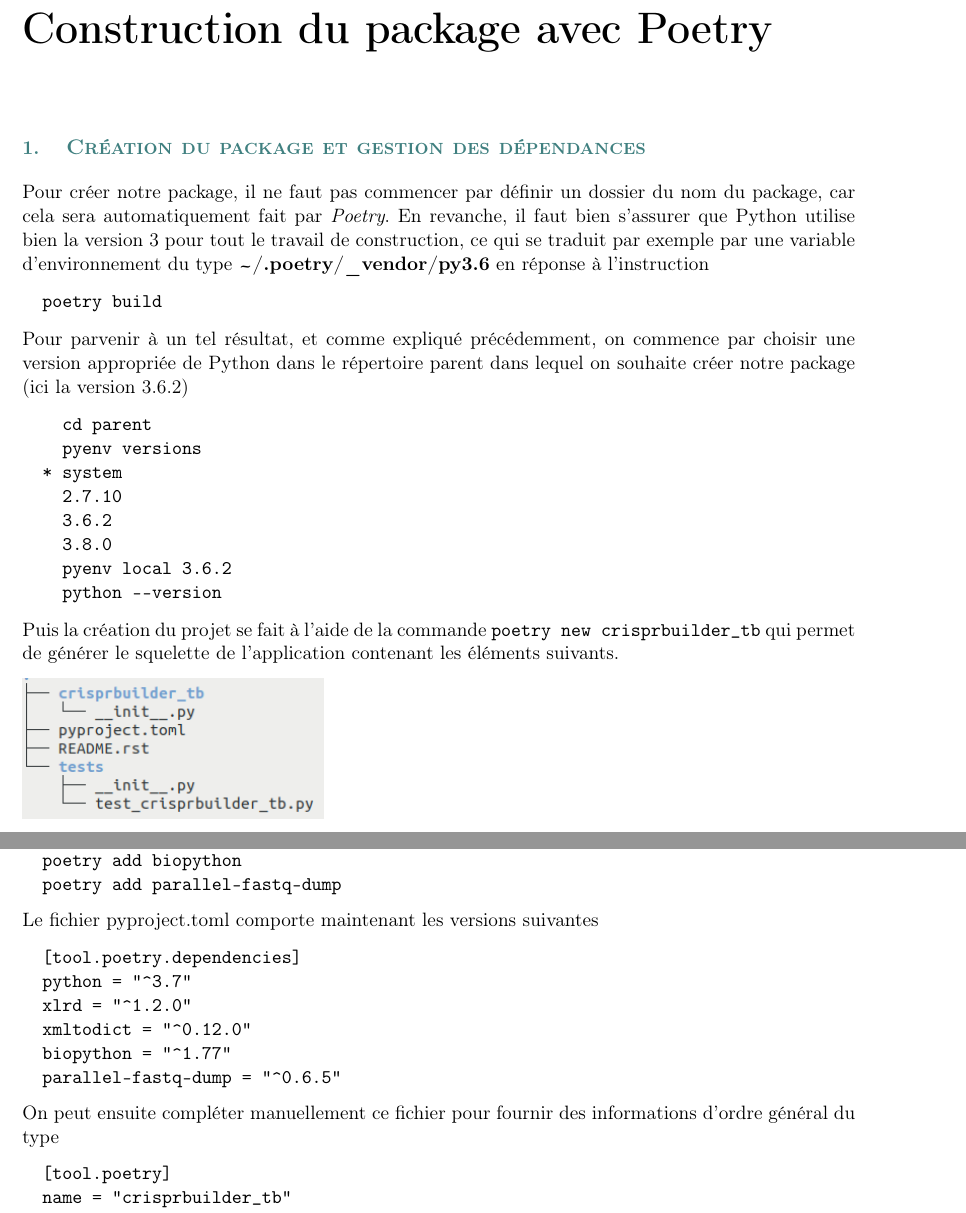
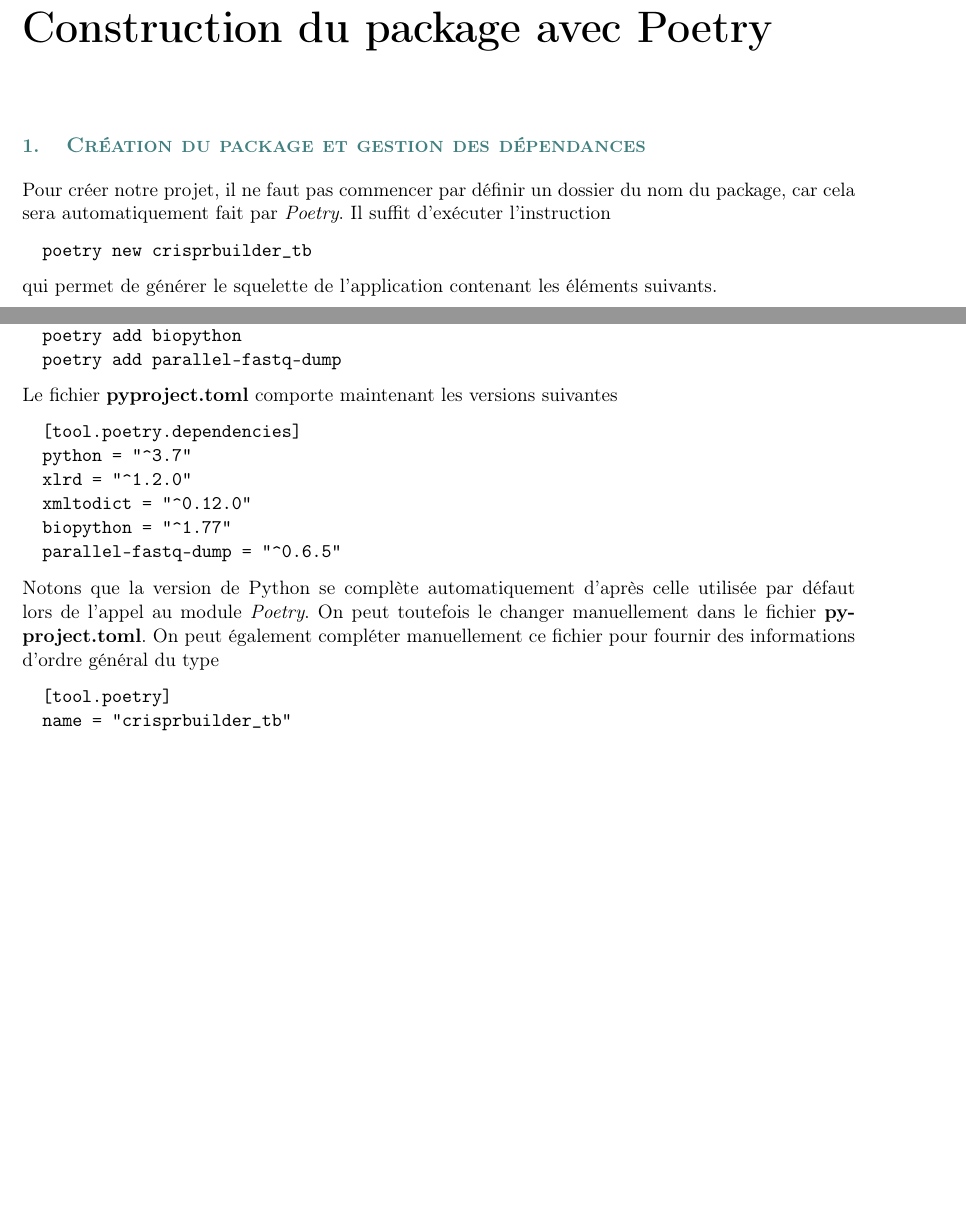
Before and after one commit to stephane-robin/Etat_art, a LaTeX document (rapport.tex): two parts of pages 28 and 29 of 62, joined at a grey line, cut so that both start at the same text, the shorter picture padded with empty space. Compiled offline with pdfLaTeX.

Commit message:
working on report

```diff
--- a/rapport.tex
+++ b/rapport.tex
@@ -802,20 +802,12 @@ Nous avons donc décidé de construire notre package en utilisant \textit{Poetry
 % CREATION DU PACKAGE ---------------
 \section{Création du package et gestion des dépendances}
 
-Pour créer notre package, il ne faut pas commencer par définir un dossier du nom du package, car cela sera automatiquement fait par \textit{Poetry}. En revanche, il faut bien s'assurer que Python utilise bien la version 3 pour tout le travail de construction, ce qui se traduit par exemple par une variable d'environnement du type \textbf{\raisebox{-1ex}{\textasciitilde}/.poetry/\_vendor/py3.6} en réponse à l'instruction
-\begin{verbatim}  poetry build\end{verbatim}
-Pour parvenir à un tel résultat, et comme expliqué précédemment, on commence par choisir une version appropriée de Python dans le répertoire parent dans lequel on souhaite créer notre package (ici la version 3.6.2)
- \begin{verbatim}    cd parent
-    pyenv versions
-  * system
-    2.7.10
-    3.6.2
-    3.8.0
-    pyenv local 3.6.2
-    python --version\end{verbatim}
-
-Puis la création du projet se fait à l'aide de la commande
-\texttt{poetry new crisprbuilder\_tb}
+Pour créer notre projet, il ne faut pas commencer par définir un dossier du nom du package, car cela sera automatiquement fait par \textit{Poetry}. Il suffit d'exécuter l'instruction
+
+\begin{verbatim}
+  poetry new crisprbuilder_tb
+\end{verbatim}
+
 qui permet de générer le squelette de l'application contenant les éléments suivants.
 
 \includegraphics[width=6cm]{nom_package_tree.png}
@@ -844,7 +836,7 @@ Il faut donc ajouter les dépendances suivantes au projet :
   poetry add biopython
   poetry add parallel-fastq-dump \end{verbatim}
 
-Le fichier pyproject.toml comporte maintenant les versions suivantes
+Le fichier \textbf{pyproject.toml} comporte maintenant les versions suivantes
 
 \begin{verbatim}  [tool.poetry.dependencies]
   python = "^3.7"
@@ -853,7 +845,7 @@ Le fichier pyproject.toml comporte maintenant les versions suivantes
   biopython = "^1.77"
   parallel-fastq-dump = "^0.6.5"\end{verbatim}
 
-On peut ensuite compléter manuellement ce fichier pour fournir des informations d'ordre général du type
+Notons que la version de Python se complète automatiquement d'après celle utilisée par défaut lors de l'appel au module \textit{Poetry}. On peut toutefois le changer manuellement dans le fichier \textbf{pyproject.toml}. On peut également compléter manuellement ce fichier pour fournir des informations d'ordre général du type
 
 \begin{verbatim}  [tool.poetry]
   name = "crisprbuilder_tb"
```
Also changed, not shown: rapport.ind, rapport.pdf, rapport.tex (11 more changed lines), 2 other files.
